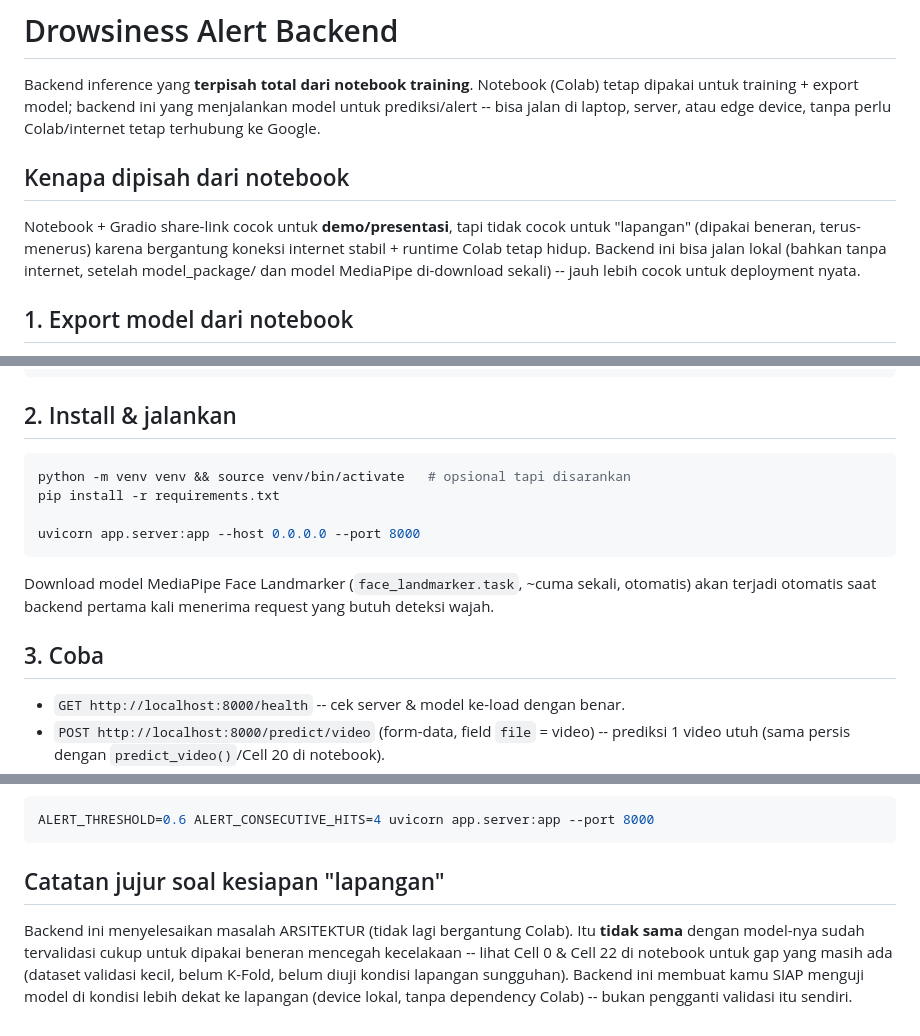
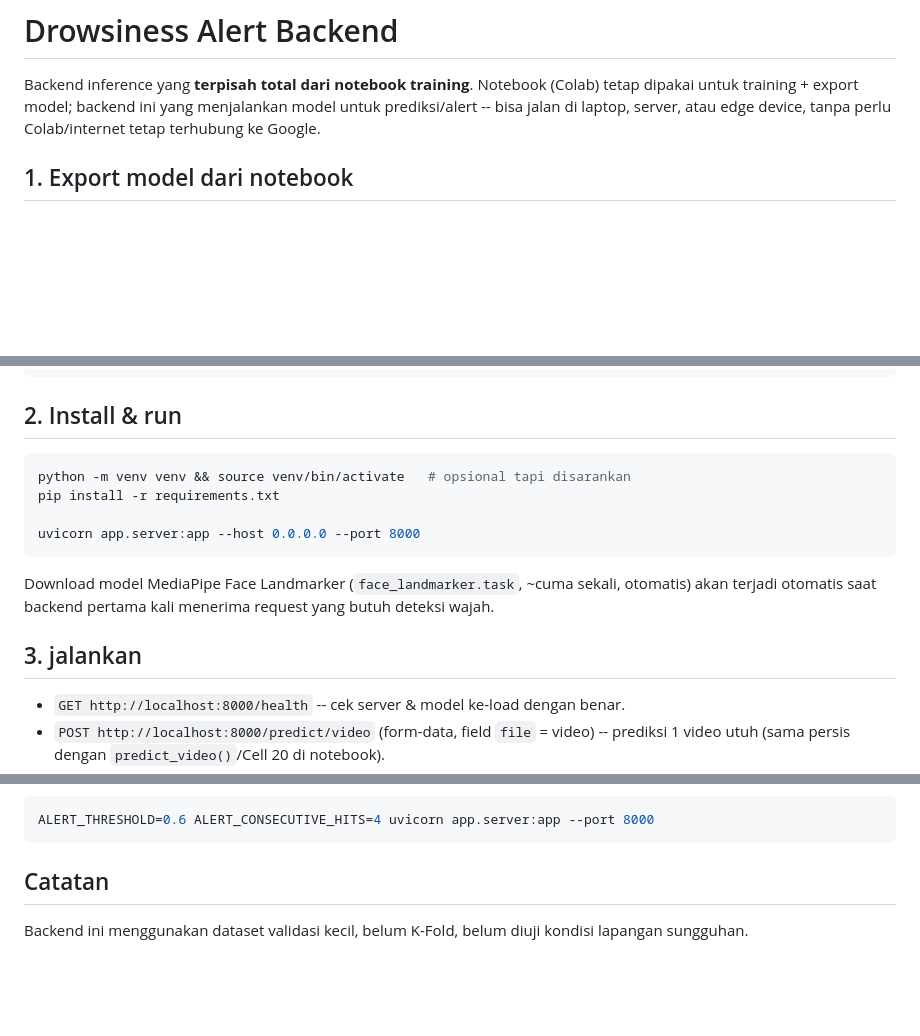
Before and after one commit to mariaaan-bloop/drowsiness, a Markdown page: README.md, 3 parts joined by grey strips. Rendered like a GitHub page; blank space fills up the shorter version.

Commit message:
Revise README for backend installation and usage
Updated README to clarify backend usage and installation instructions.

````diff
--- a/README.md
+++ b/README.md
@@ -3,13 +3,6 @@
 Backend inference yang **terpisah total dari notebook training**. Notebook (Colab) tetap dipakai
 untuk training + export model; backend ini yang menjalankan model untuk prediksi/alert -- bisa
 jalan di laptop, server, atau edge device, tanpa perlu Colab/internet tetap terhubung ke Google.
-
-## Kenapa dipisah dari notebook
-
-Notebook + Gradio share-link cocok untuk **demo/presentasi**, tapi tidak cocok untuk "lapangan"
-(dipakai beneran, terus-menerus) karena bergantung koneksi internet stabil + runtime Colab tetap
-hidup. Backend ini bisa jalan lokal (bahkan tanpa internet, setelah model_package/ dan model
-MediaPipe di-download sekali) -- jauh lebih cocok untuk deployment nyata.
 
 ## 1. Export model dari notebook
 
@@ -31,7 +24,7 @@ drowsiness_backend/
   ...
 ```
 
-## 2. Install & jalankan
+## 2. Install & run
 
 ```bash
 python -m venv venv && source venv/bin/activate   # opsional tapi disarankan
@@ -43,7 +36,7 @@ uvicorn app.server:app --host 0.0.0.0 --port 8000
 Download model MediaPipe Face Landmarker (`face_landmarker.task`, ~cuma sekali, otomatis) akan
 terjadi otomatis saat backend pertama kali menerima request yang butuh deteksi wajah.
 
-## 3. Coba
+## 3. jalankan
 
 - `GET http://localhost:8000/health` -- cek server & model ke-load dengan benar.
 - `POST http://localhost:8000/predict/video` (form-data, field `file` = video) -- prediksi 1 video
@@ -91,10 +84,6 @@ Threshold alert bisa diubah lewat environment variable, tidak perlu re-export mo
 ALERT_THRESHOLD=0.6 ALERT_CONSECUTIVE_HITS=4 uvicorn app.server:app --port 8000
 ```
 
-## Catatan jujur soal kesiapan "lapangan"
-
-Backend ini menyelesaikan masalah ARSITEKTUR (tidak lagi bergantung Colab). Itu **tidak sama**
-dengan model-nya sudah tervalidasi cukup untuk dipakai beneran mencegah kecelakaan -- lihat Cell 0
-& Cell 22 di notebook untuk gap yang masih ada (dataset validasi kecil, belum K-Fold, belum diuji
-kondisi lapangan sungguhan). Backend ini membuat kamu SIAP menguji model di kondisi lebih dekat ke
-lapangan (device lokal, tanpa dependency Colab) -- bukan pengganti validasi itu sendiri.
+## Catatan
+Backend ini menggunakan dataset validasi kecil, belum K-Fold, belum diuji
+kondisi lapangan sungguhan.
````
